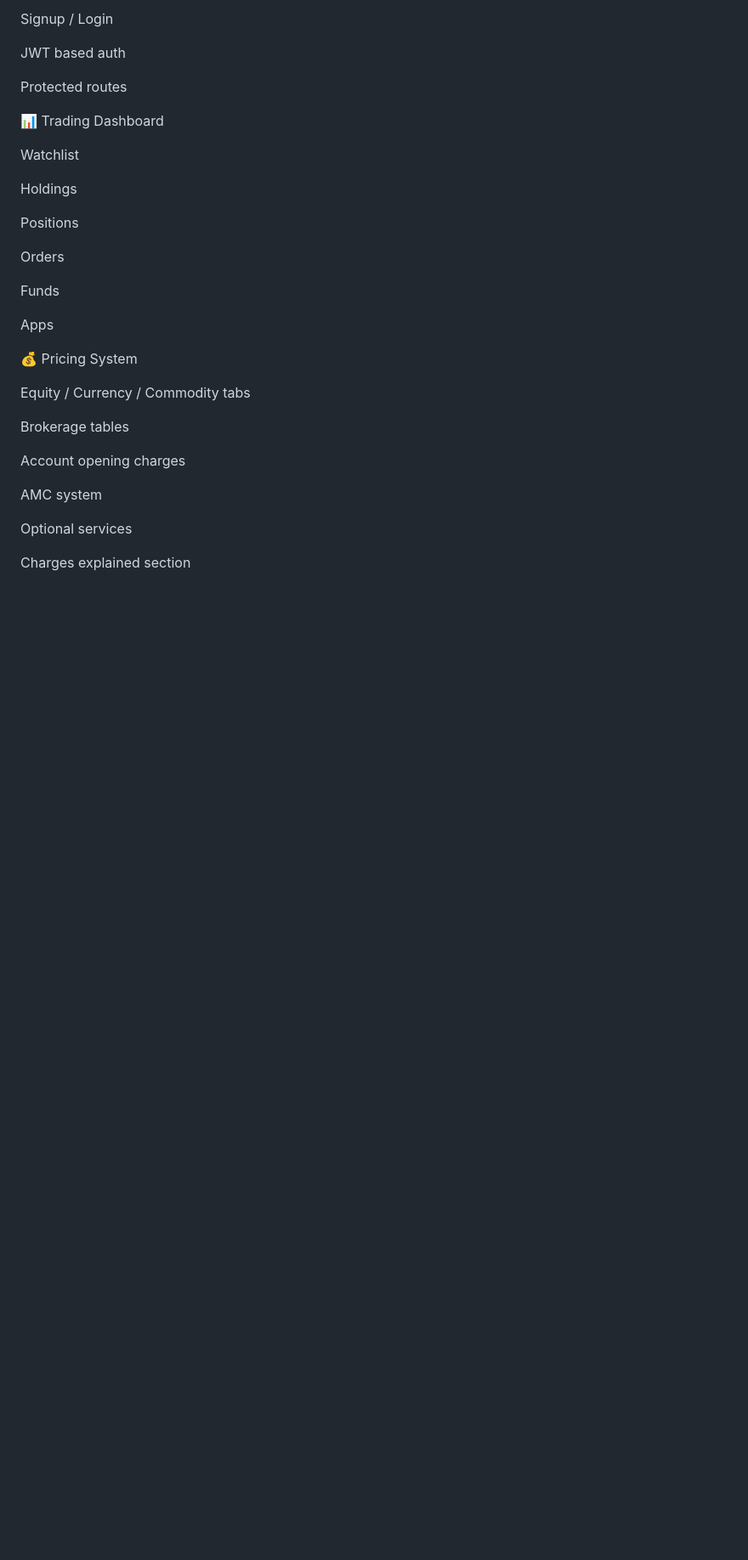
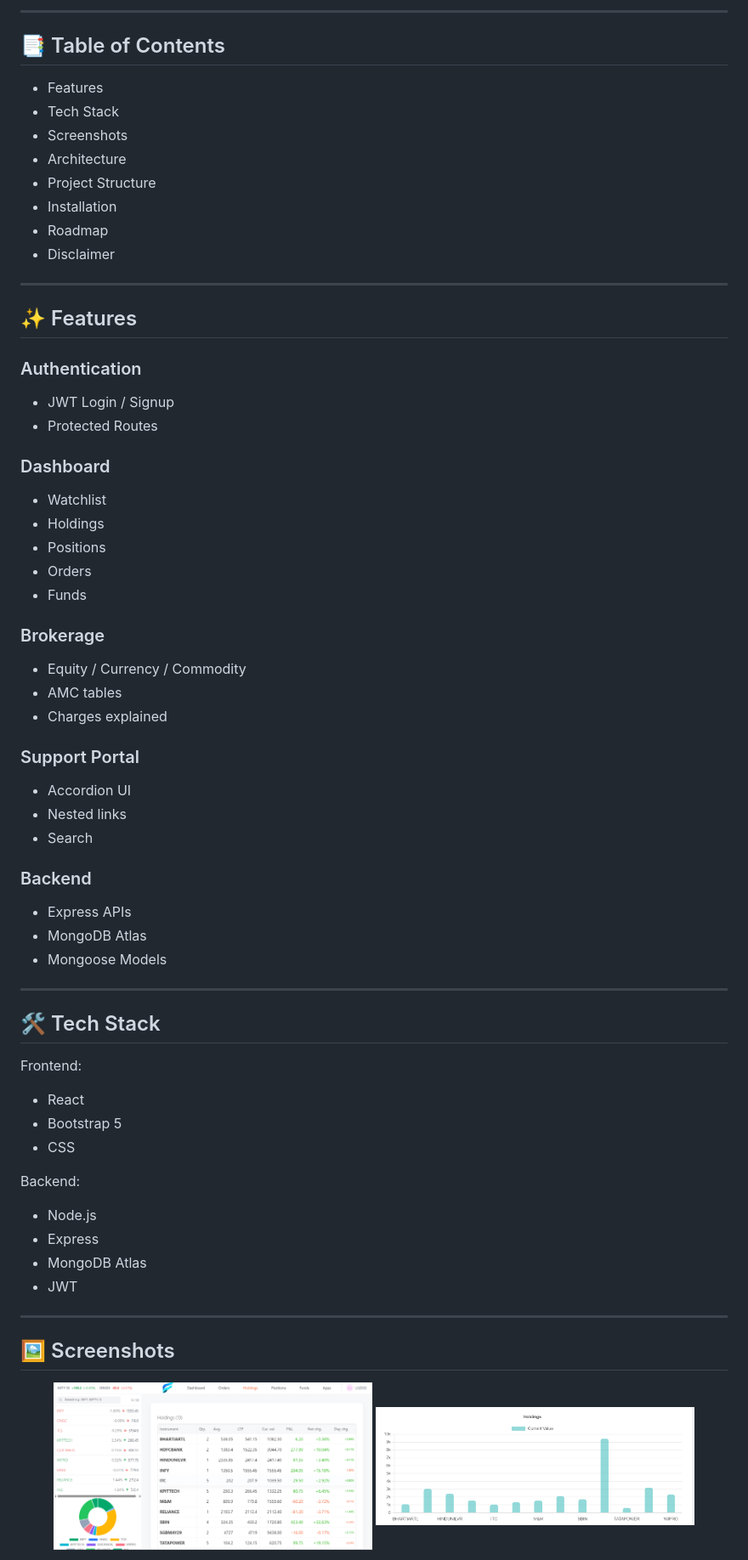
Before and after one commit to devanshrawat27/Finova-Trading-Platform, a Markdown page: README.md, the part around one of its changes. Shown at 85% size. Rendered like a GitHub page; blank space fills up the shorter version.

```diff
--- a/README.md
+++ b/README.md
@@ -52,35 +46,68 @@ Account & Extra Pages
 
-Signup / Login
+---
 
-JWT based auth
+## 📑 Table of Contents
 
-Protected routes
+- Features
+- Tech Stack
+- Screenshots
+- Architecture
+- Project Structure
+- Installation
+- Roadmap
+- Disclaimer
 
-📊 Trading Dashboard
+---
 
-Watchlist
+## ✨ Features
 
-Holdings
+### Authentication
+- JWT Login / Signup
+- Protected Routes
 
-Positions
+### Dashboard
+- Watchlist
+- Holdings
+- Positions
+- Orders
+- Funds
 
-Orders
+### Brokerage
+- Equity / Currency / Commodity
+- AMC tables
+- Charges explained
 
-Funds
+### Support Portal
+- Accordion UI
+- Nested links
+- Search
 
-Apps
+### Backend
+- Express APIs
+- MongoDB Atlas
+- Mongoose Models
 
-💰 Pricing System
+---
 
-Equity / Currency / Commodity tabs
+## 🛠 Tech Stack
 
-Brokerage tables
+Frontend:
+- React
+- Bootstrap 5
+- CSS
 
-Account opening charges
+Backend:
+- Node.js
+- Express
+- MongoDB Atlas
+- JWT
 
-AMC system
+---
 
-Optional services
+## 🖼 Screenshots
 
-Charges explained section
+<p align="center">
+<img src="ss/Screenshot%202026-02-01%20130352.png" width="45%"/>
+<img src="ss/Screenshot%202026-02-01%20130404.png" width="45%"/>
+</p>
 
```
Also changed, not shown: other parts of README.md (+78 -147 lines).
